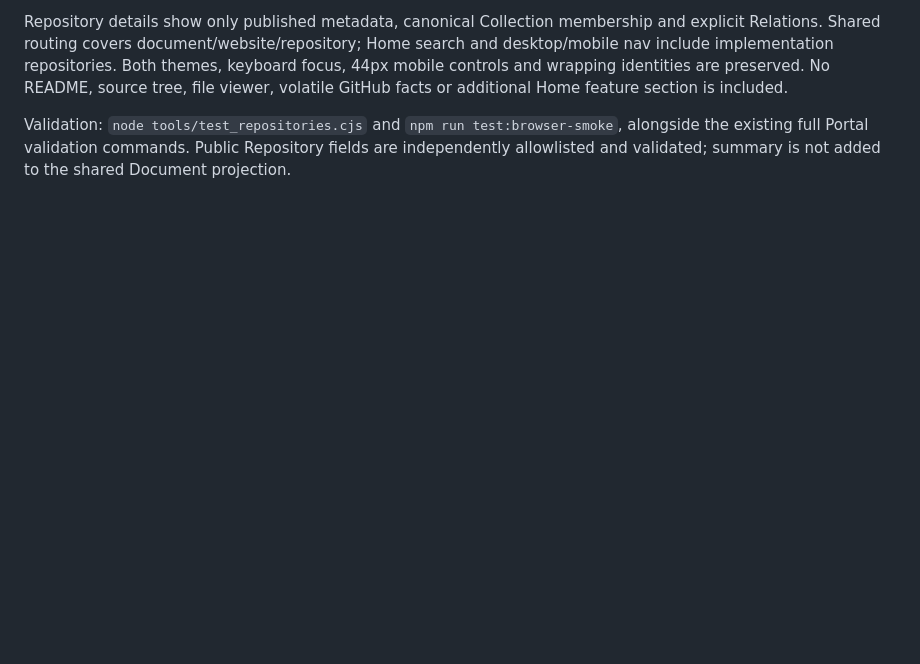
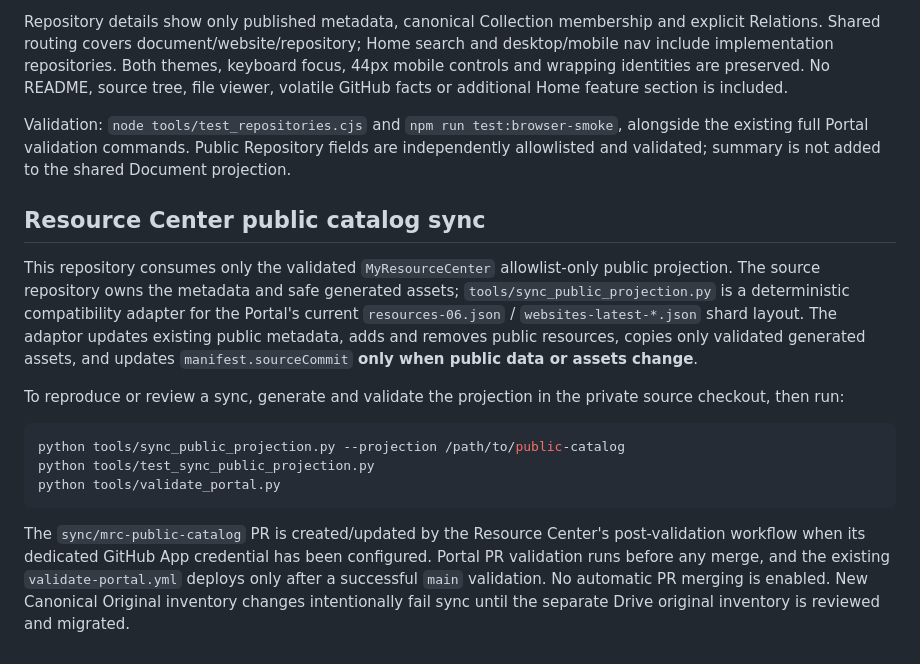
Before and after one commit to DarumaPPAP/MyResourceCenter-Portal, a Markdown page: README.md, the part around the change. Rendered like a GitHub page; blank space fills up the shorter version.

Commit message:
docs: explain secure Portal sync operation and migration boundary

````diff
--- a/README.md
+++ b/README.md
@@ -84,3 +84,17 @@ Validatorは次を確認します。
 Repository details show only published metadata, canonical Collection membership and explicit Relations. Shared routing covers document/website/repository; Home search and desktop/mobile nav include implementation repositories. Both themes, keyboard focus, 44px mobile controls and wrapping identities are preserved. No README, source tree, file viewer, volatile GitHub facts or additional Home feature section is included.
 
 Validation: `node tools/test_repositories.cjs` and `npm run test:browser-smoke`, alongside the existing full Portal validation commands. Public Repository fields are independently allowlisted and validated; summary is not added to the shared Document projection.
+
+## Resource Center public catalog sync
+
+This repository consumes only the validated `MyResourceCenter` allowlist-only public projection. The source repository owns the metadata and safe generated assets; `tools/sync_public_projection.py` is a deterministic compatibility adapter for the Portal's current `resources-06.json` / `websites-latest-*.json` shard layout. The adaptor updates existing public metadata, adds and removes public resources, copies only validated generated assets, and updates `manifest.sourceCommit` **only when public data or assets change**.
+
+To reproduce or review a sync, generate and validate the projection in the private source checkout, then run:
+
+```bash
+python tools/sync_public_projection.py --projection /path/to/public-catalog
+python tools/test_sync_public_projection.py
+python tools/validate_portal.py
+```
+
+The `sync/mrc-public-catalog` PR is created/updated by the Resource Center's post-validation workflow when its dedicated GitHub App credential has been configured. Portal PR validation runs before any merge, and the existing `validate-portal.yml` deploys only after a successful `main` validation. No automatic PR merging is enabled. New Canonical Original inventory changes intentionally fail sync until the separate Drive original inventory is reviewed and migrated.
````
